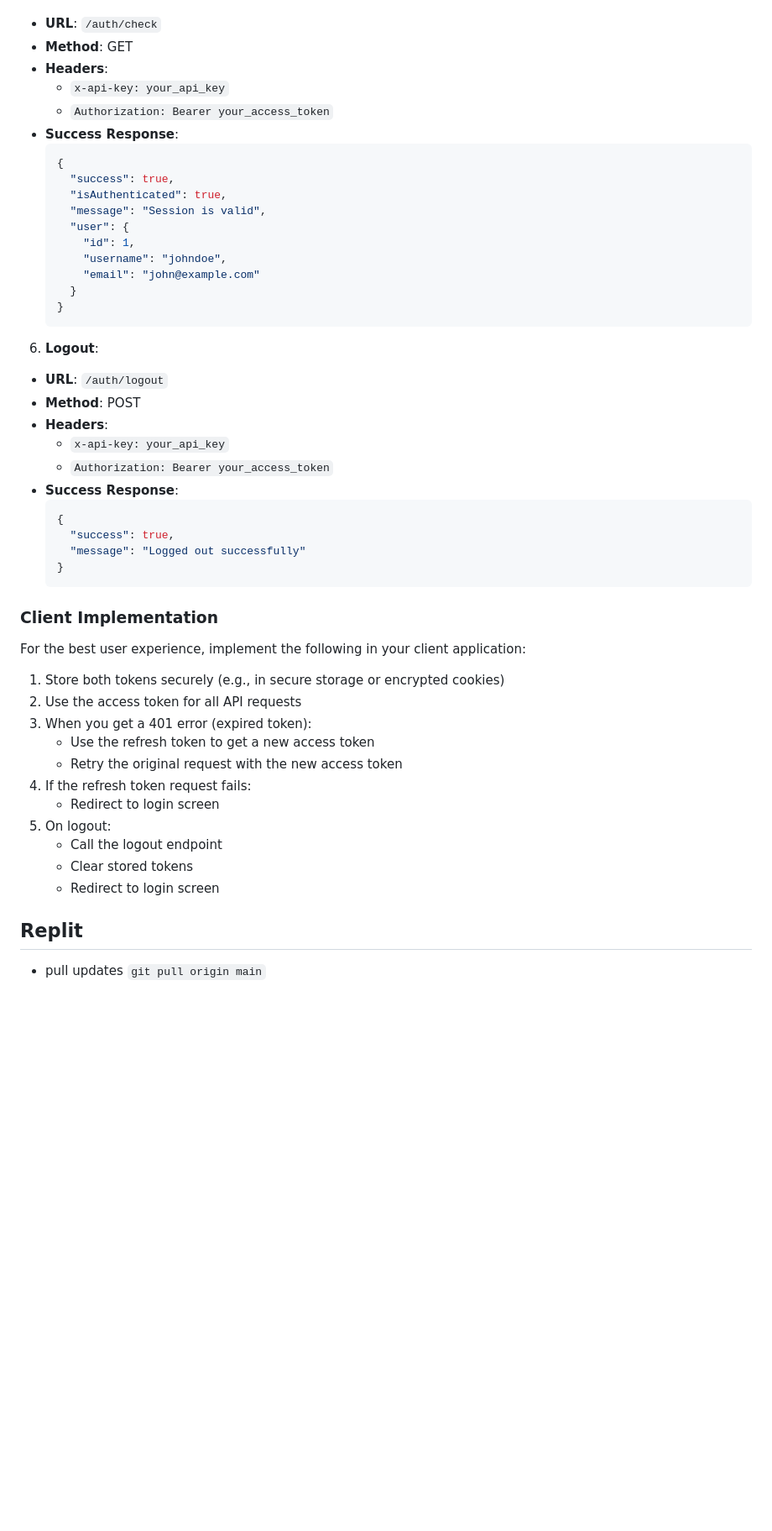
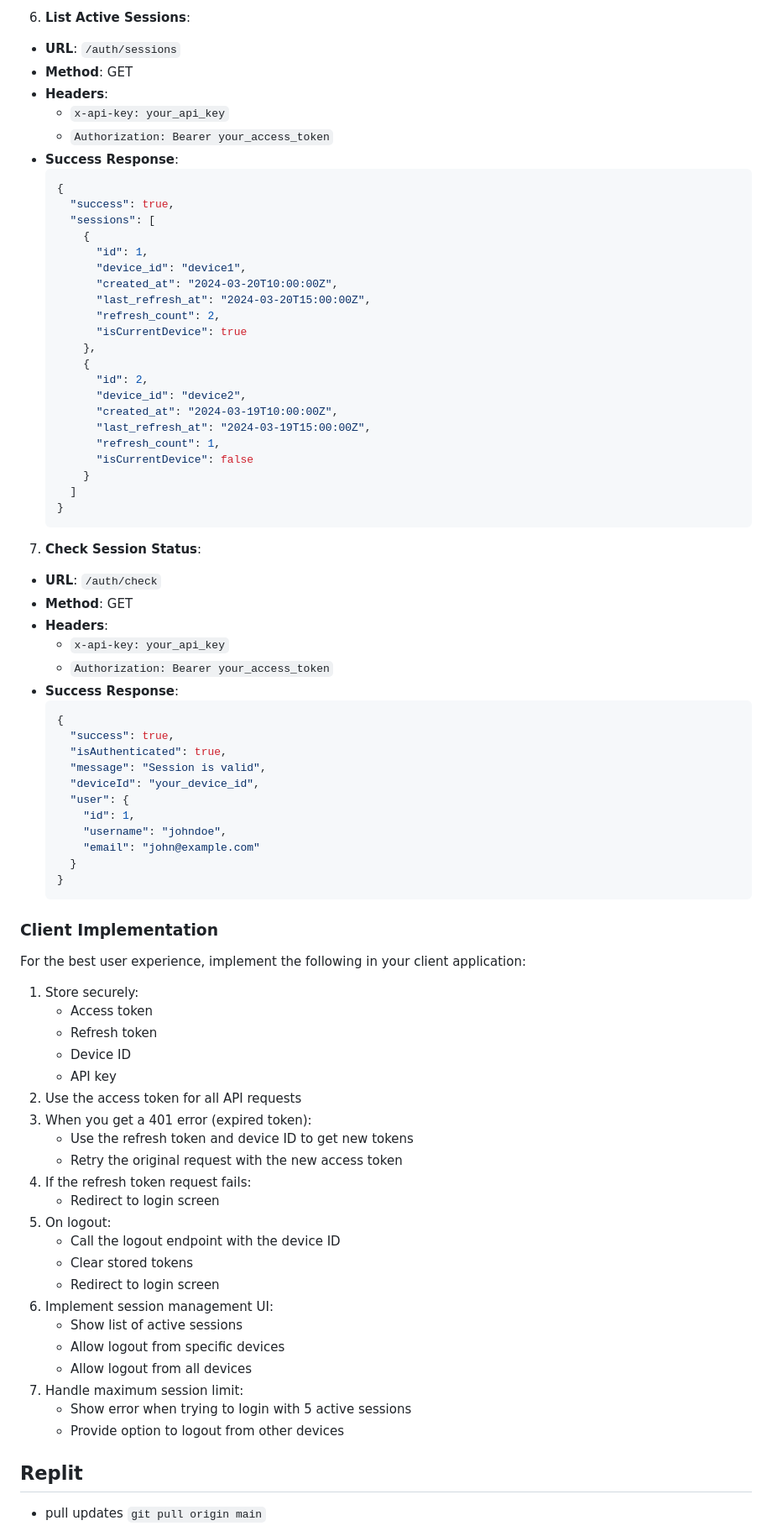
Before and after one commit to apptrackit/trackit-backend, a Markdown page: README.md, the part around one of its changes. Shown at 84% size. Drawn GitHub-style; blank space fills up the shorter version.

Commit message:
Enhance README with detailed session management, including new session table schema, device ID handling, and updated authentication flow for logging out from specific devices and all devices.

````diff
--- a/README.md
+++ b/README.md
@@ -422,3 +482,35 @@ The API uses JWT (JSON Web Tokens) with a self-refreshing token system for sessi
+6. **List Active Sessions**:
+- **URL**: `/auth/sessions`
+- **Method**: GET
+- **Headers**:
+  - `x-api-key: your_api_key`
+  - `Authorization: Bearer your_access_token`
+- **Success Response**:
+  ```json
+  {
+    "success": true,
+    "sessions": [
+      {
+        "id": 1,
+        "device_id": "device1",
+        "created_at": "2024-03-20T10:00:00Z",
+        "last_refresh_at": "2024-03-20T15:00:00Z",
+        "refresh_count": 2,
+        "isCurrentDevice": true
+      },
+      {
+        "id": 2,
+        "device_id": "device2",
+        "created_at": "2024-03-19T10:00:00Z",
+        "last_refresh_at": "2024-03-19T15:00:00Z",
+        "refresh_count": 1,
+        "isCurrentDevice": false
+      }
+    ]
+  }
+  ```
+
+7. **Check Session Status**:
 - **URL**: `/auth/check`
 - **Method**: GET
 - **Headers**:
@@ -430,6 +522,7 @@ The API uses JWT (JSON Web Tokens) with a self-refreshing token system for sessi
     "success": true,
     "isAuthenticated": true,
     "message": "Session is valid",
+    "deviceId": "your_device_id",
     "user": {
       "id": 1,
       "username": "johndoe",
@@ -438,35 +531,32 @@ The API uses JWT (JSON Web Tokens) with a self-refreshing token system for sessi
   }
   ```
 
-6. **Logout**:
-- **URL**: `/auth/logout`
-- **Method**: POST
-- **Headers**:
-  - `x-api-key: your_api_key`
-  - `Authorization: Bearer your_access_token`
-- **Success Response**:
-  ```json
-  {
-    "success": true,
-    "message": "Logged out successfully"
-  }
-  ```
-
 ### Client Implementation
 
 For the best user experience, implement the following in your client application:
 
-1. Store both tokens securely (e.g., in secure storage or encrypted cookies)
+1. Store securely:
+   - Access token
+   - Refresh token
+   - Device ID
+   - API key
 2. Use the access token for all API requests
 3. When you get a 401 error (expired token):
-   - Use the refresh token to get a new access token
+   - Use the refresh token and device ID to get new tokens
    - Retry the original request with the new access token
 4. If the refresh token request fails:
    - Redirect to login screen
 5. On logout:
-   - Call the logout endpoint
+   - Call the logout endpoint with the device ID
    - Clear stored tokens
    - Redirect to login screen
+6. Implement session management UI:
+   - Show list of active sessions
+   - Allow logout from specific devices
+   - Allow logout from all devices
+7. Handle maximum session limit:
+   - Show error when trying to login with 5 active sessions
+   - Provide option to logout from other devices
 
 ## Replit
 - pull updates `git pull origin main`
````
Also changed, not shown: other parts of README.md (+67 -7 lines).
